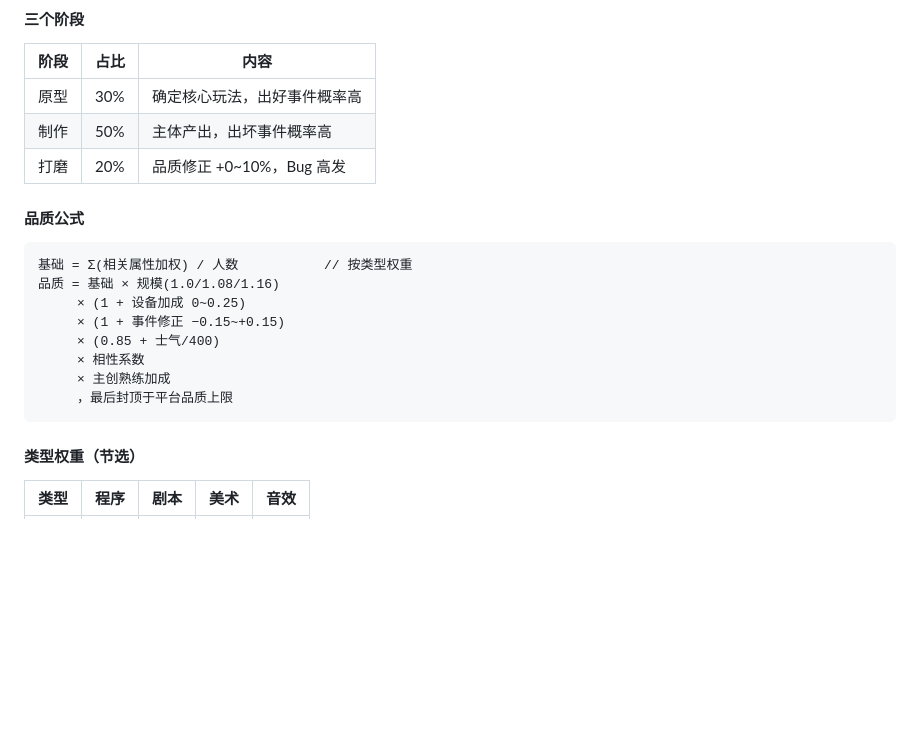
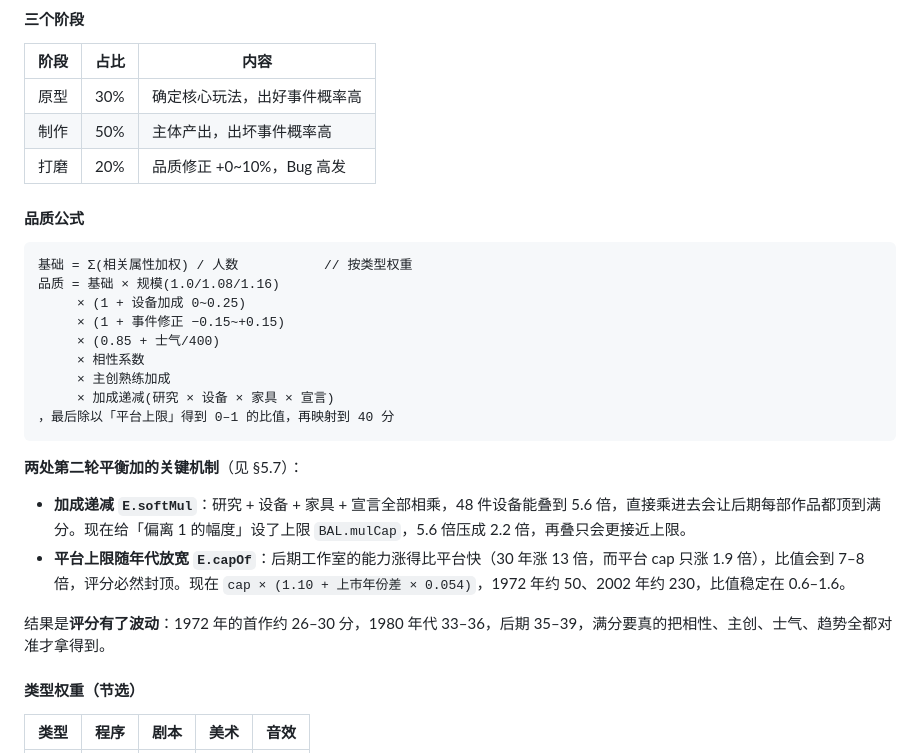
Before and after one commit to MagatamaStudio/game-dev-pipeline-idle, a Markdown page: docs/DESIGN-GDS.md, the part around one of its changes. GitHub-like rendering; blank space fills up the shorter version.

````diff
--- a/docs/DESIGN-GDS.md
+++ b/docs/DESIGN-GDS.md
@@ -257,7 +257,6 @@ v1 把「做游戏」抽象成了一条流水线，玩的是**平衡产能**。
 | 原型 | 30% | 确定核心玩法，出好事件概率高 |
 | 制作 | 50% | 主体产出，出坏事件概率高 |
 | 打磨 | 20% | 品质修正 +0~10%，Bug 高发 |
-
 #### 品质公式
 
 ```
@@ -268,9 +267,16 @@ v1 把「做游戏」抽象成了一条流水线，玩的是**平衡产能**。
      × (0.85 + 士气/400)
      × 相性系数
      × 主创熟练加成
-     ，最后封顶于平台品质上限
+     × 加成递减(研究 × 设备 × 家具 × 宣言)
+，最后除以「平台上限」得到 0–1 的比值，再映射到 40 分
 ```
 
+**两处第二轮平衡加的关键机制**（见 §5.7）：
+
+- **加成递减 `E.softMul`**：研究 + 设备 + 家具 + 宣言全部相乘，48 件设备能叠到 5.6 倍，直接乘进去会让后期每部作品都顶到满分。现在给「偏离 1 的幅度」设了上限 `BAL.mulCap`，5.6 倍压成 2.2 倍，再叠只会更接近上限。
+- **平台上限随年代放宽 `E.capOf`**：后期工作室的能力涨得比平台快（30 年涨 13 倍，而平台 cap 只涨 1.9 倍），比值会到 7–8 倍，评分必然封顶。现在 `cap × (1.10 + 上市年份差 × 0.054)`，1972 年约 50、2002 年约 230，比值稳定在 0.6–1.6。
+
+结果是**评分有了波动**：1972 年的首作约 26–30 分，1980 年代 33–36，后期 35–39，满分要真的把相性、主创、士气、趋势全都对准才拿得到。
 #### 类型权重（节选）
 
 | 类型 | 程序 | 剧本 | 美术 | 音效 |
````
Also changed, not shown: other parts of docs/DESIGN-GDS.md (+35 -1 lines), README.md (+1 -0 lines), docs/m0-industry.png, docs/m0-planning.png, docs/m0-review.png, 3 other files.
